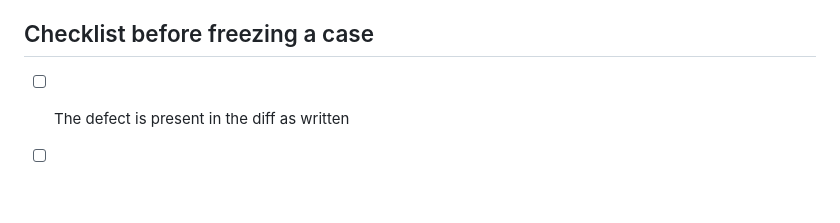
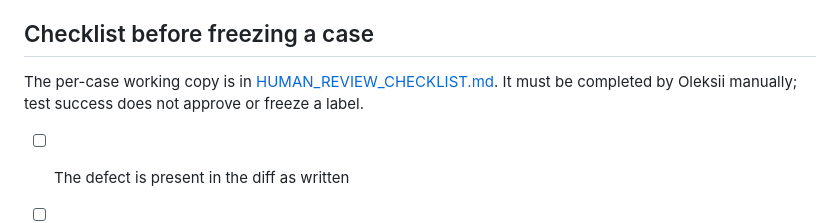
Before and after one commit to lex127/webfixbench, a Markdown page: docs/ANNOTATION.md, the part around the change. Drawn GitHub-style; blank space fills up the shorter version.

Commit message:
Add manual ground-truth review checklist

```diff
--- a/docs/ANNOTATION.md
+++ b/docs/ANNOTATION.md
@@ -179,6 +179,10 @@ disagreement between the two as a result in its own right.
 
 ## Checklist before freezing a case
 
+The per-case working copy is in
+[HUMAN_REVIEW_CHECKLIST.md](HUMAN_REVIEW_CHECKLIST.md). It must be completed by
+Oleksii manually; test success does not approve or freeze a label.
+
 - [ ] The defect is present in the diff as written
 - [ ] The defect is realistic for the ecosystem
 - [ ] Exactly one primary defect, or all defects labelled
```
Also changed, not shown: docs/HUMAN_REVIEW_CHECKLIST.md (added, +150 -0 lines).
